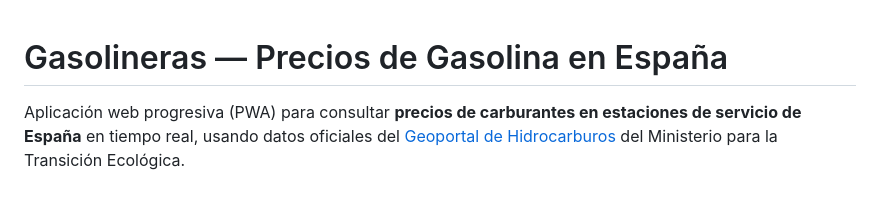
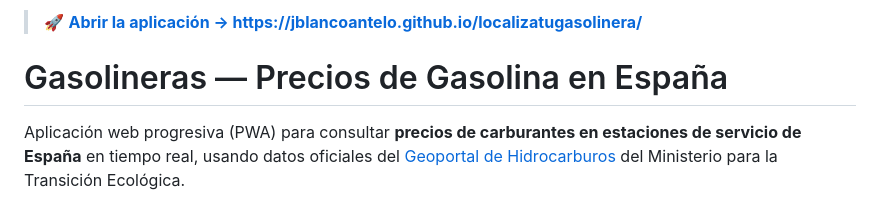
Before and after one commit to jblancoantelo/localizatugasolinera, a Markdown page: README.md, the part around the change. Rendered like a GitHub page.

Commit message:
Añade enlace destacado a la app publicada en GitHub Pages al inicio del README

```diff
--- a/README.md
+++ b/README.md
@@ -1,3 +1,5 @@
+> 🚀 **[Abrir la aplicación → https://jblancoantelo.github.io/localizatugasolinera/](https://jblancoantelo.github.io/localizatugasolinera/)**
+
 # Gasolineras — Precios de Gasolina en España
 
 Aplicación web progresiva (PWA) para consultar **precios de carburantes en estaciones de servicio de España** en tiempo real, usando datos oficiales del [Geoportal de Hidrocarburos](https://geoportalgasolineras.es/) del Ministerio para la Transición Ecológica.
```
